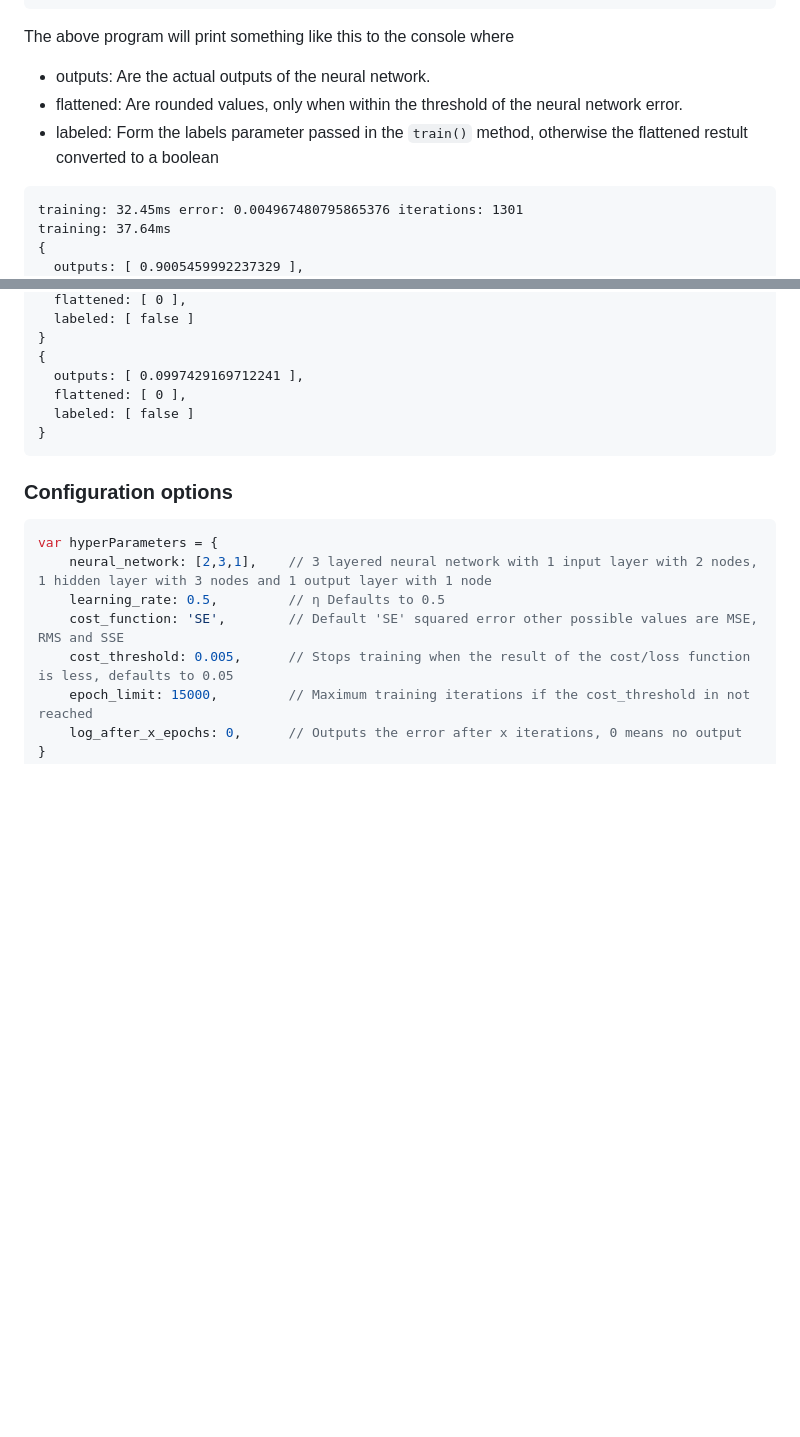
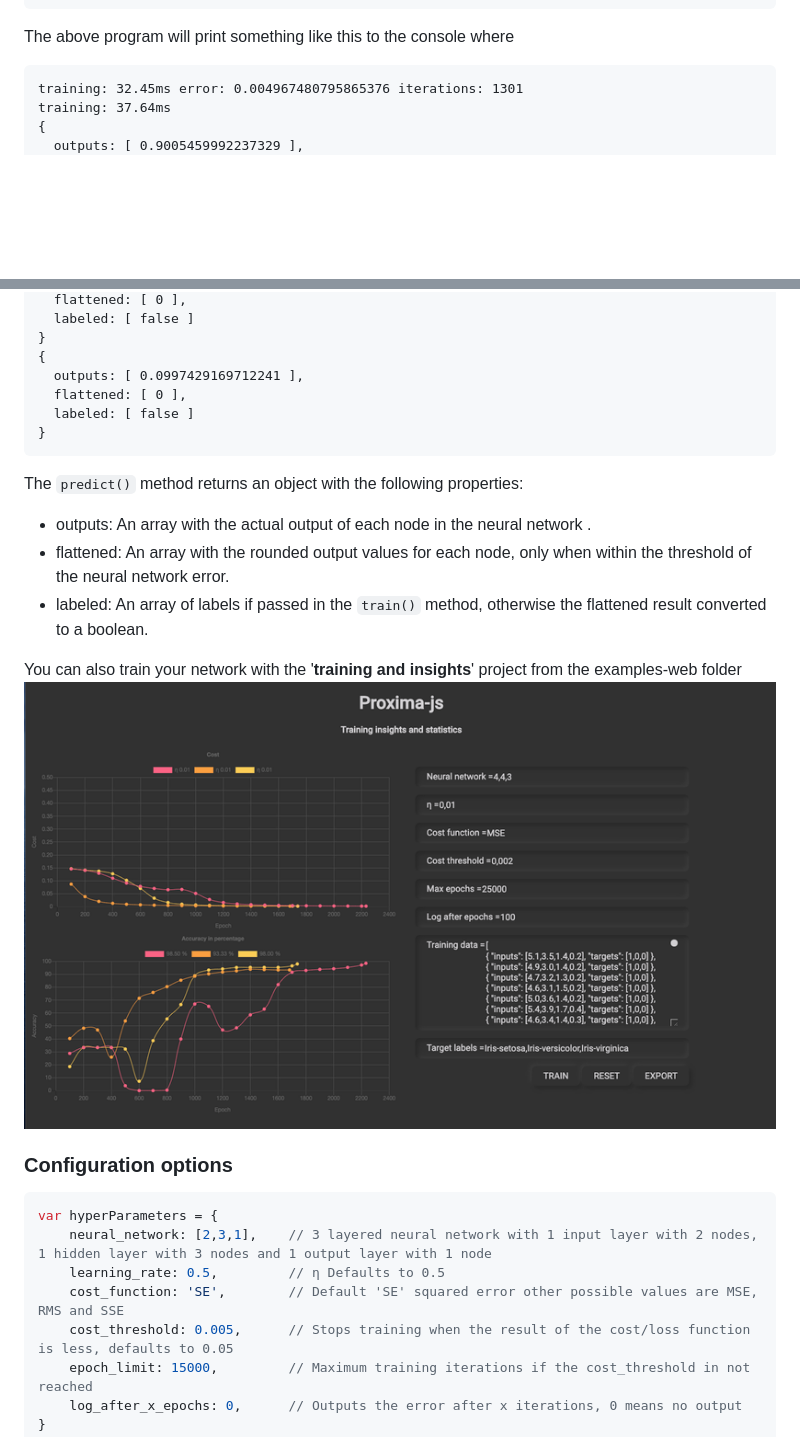
Before and after one commit to wdrap/proxima-js, a Markdown page: README.md, 2 parts joined by grey strips. Drawn GitHub-style; pictures changed too: readme-assests/insights.png (added); blank space fills up the shorter version.

Commit message:
Removed an unwanted gradient layer and added a frontend network training tool example

````diff
--- a/README.md
+++ b/README.md
@@ -37,9 +37,6 @@ console.log(p.predict([0,0]))
 console.log(p.predict([1,1]))
 ```
 The above program will print something like this to the console where
-- outputs: Are the actual outputs of the neural network.
-- flattened: Are rounded values, only when within the threshold of the neural network error.
-- labeled: Form the labels parameter passed in the `train()` method, otherwise the flattened restult converted to a boolean
 ```
 training: 32.45ms error: 0.004967480795865376 iterations: 1301
 training: 37.64ms
@@ -64,6 +61,15 @@ training: 37.64ms
   labeled: [ false ]
 }
 ```
+The `predict()` method returns an object with the following properties:
+- outputs: An array with the actual output of each node in the neural network .
+- flattened: An array with the rounded output values for each node, only when within the threshold of the neural network error.
+- labeled: An array of labels if passed in the `train()` method, otherwise the flattened result converted to a boolean.
+
+You can also train your network with the '**training and insights**' project from the examples-web folder
+![](readme-assests/insights.png)
+
+
 ### Configuration options
 ```javascript
 var hyperParameters = {
````
Also changed, not shown: 15 other files.
